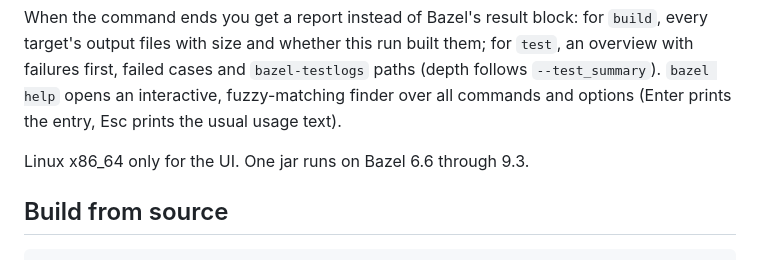
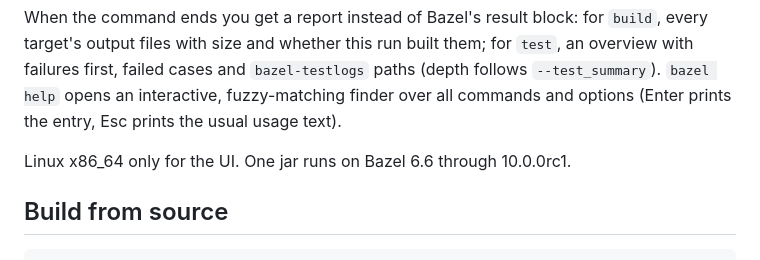
Before and after one commit to bluecmd/bazel-tui-agent, a Markdown page: README.md, the part around one of its changes. Rendered like a GitHub page.

```diff
--- a/README.md
+++ b/README.md
@@ -81,7 +81,7 @@ them; for `test`, an overview with failures first, failed cases and
 an interactive, fuzzy-matching finder over all commands and options (Enter
 prints the entry, Esc prints the usual usage text).
 
-Linux x86_64 only for the UI. One jar runs on Bazel 6.6 through 9.3.
+Linux x86_64 only for the UI. One jar runs on Bazel 6.6 through 10.0.0rc1.
 
 ## Build from source
 
```
Also changed, not shown: other parts of README.md (+1 -1 lines).
